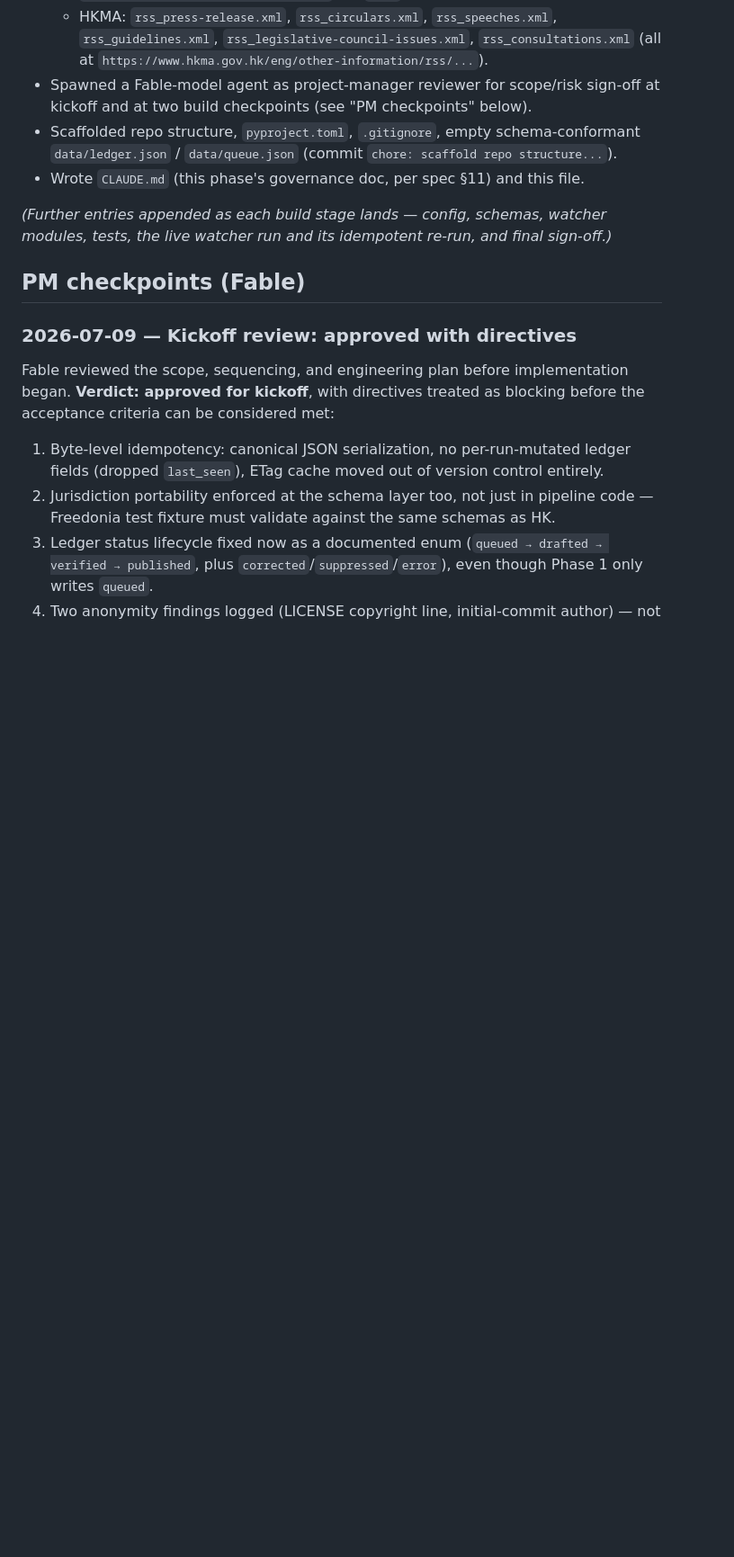
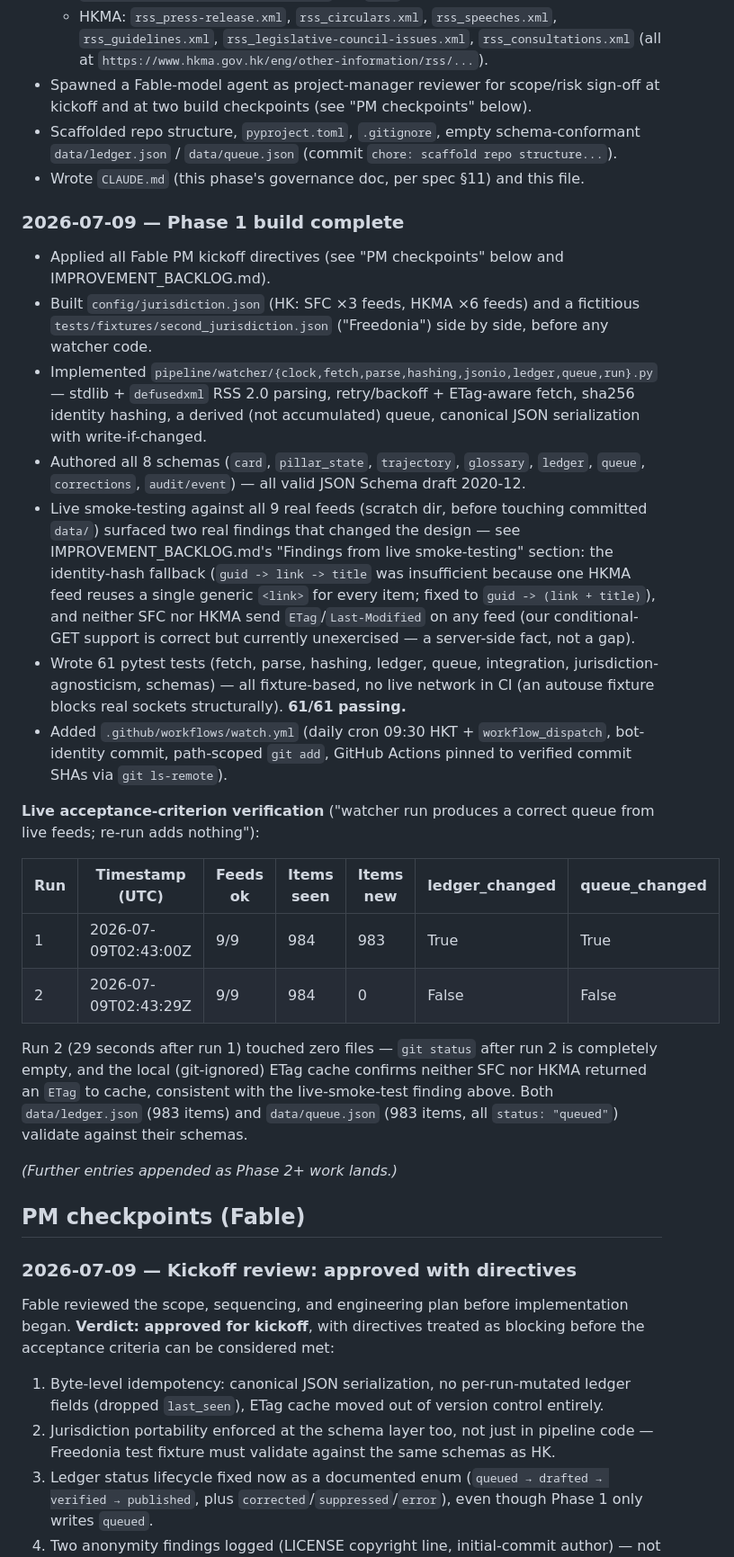
Before and after one commit to 0xfanbase/DA-Radar, a Markdown page: PROGRESS.md, the part around the change. Shown at 90% size. Drawn GitHub-style; blank space fills up the shorter version.

Commit message:
docs: record live idempotent re-run evidence in PROGRESS.md
Run 1 (2026-07-09T02:43:00Z): 9/9 feeds ok, 984 seen, 983 new.
Run 2 (2026-07-09T02:43:29Z): 9/9 feeds ok, 984 seen, 0 new, zero file
changes, empty git status -- the literal Phase 1 acceptance criterion.

```diff
--- a/PROGRESS.md
+++ b/PROGRESS.md
@@ -29,8 +29,42 @@ along with `git log` — to know exactly where the project stands before doing a
   `data/ledger.json` / `data/queue.json` (commit `chore: scaffold repo structure...`).
 - Wrote `CLAUDE.md` (this phase's governance doc, per spec §11) and this file.
 
-*(Further entries appended as each build stage lands — config, schemas, watcher modules, tests,
-the live watcher run and its idempotent re-run, and final sign-off.)*
+### 2026-07-09 — Phase 1 build complete
+
+- Applied all Fable PM kickoff directives (see "PM checkpoints" below and IMPROVEMENT_BACKLOG.md).
+- Built `config/jurisdiction.json` (HK: SFC ×3 feeds, HKMA ×6 feeds) and a fictitious
+  `tests/fixtures/second_jurisdiction.json` ("Freedonia") side by side, before any watcher code.
+- Implemented `pipeline/watcher/{clock,fetch,parse,hashing,jsonio,ledger,queue,run}.py` — stdlib +
+  `defusedxml` RSS 2.0 parsing, retry/backoff + ETag-aware fetch, sha256 identity hashing, a
+  derived (not accumulated) queue, canonical JSON serialization with write-if-changed.
+- Authored all 8 schemas (`card`, `pillar_state`, `trajectory`, `glossary`, `ledger`, `queue`,
+  `corrections`, `audit/event`) — all valid JSON Schema draft 2020-12.
+- Live smoke-testing against all 9 real feeds (scratch dir, before touching committed `data/`)
+  surfaced two real findings that changed the design — see IMPROVEMENT_BACKLOG.md's "Findings from
+  live smoke-testing" section: the identity-hash fallback (`guid -> link -> title` was insufficient
+  because one HKMA feed reuses a single generic `<link>` for every item; fixed to
+  `guid -> (link + title)`), and neither SFC nor HKMA send `ETag`/`Last-Modified` on any feed (our
+  conditional-GET support is correct but currently unexercised — a server-side fact, not a gap).
+- Wrote 61 pytest tests (fetch, parse, hashing, ledger, queue, integration, jurisdiction-
+  agnosticism, schemas) — all fixture-based, no live network in CI (an autouse fixture blocks real
+  sockets structurally). **61/61 passing.**
+- Added `.github/workflows/watch.yml` (daily cron 09:30 HKT + `workflow_dispatch`, bot-identity
+  commit, path-scoped `git add`, GitHub Actions pinned to verified commit SHAs via `git ls-remote`).
+
+**Live acceptance-criterion verification** ("watcher run produces a correct queue from live feeds;
+re-run adds nothing"):
+
+| Run | Timestamp (UTC) | Feeds ok | Items seen | Items new | ledger_changed | queue_changed |
+|---|---|---|---|---|---|---|
+| 1 | 2026-07-09T02:43:00Z | 9/9 | 984 | 983 | True | True |
+| 2 | 2026-07-09T02:43:29Z | 9/9 | 984 | 0 | False | False |
+
+Run 2 (29 seconds after run 1) touched zero files — `git status` after run 2 is completely empty,
+and the local (git-ignored) ETag cache confirms neither SFC nor HKMA returned an `ETag` to cache,
+consistent with the live-smoke-test finding above. Both `data/ledger.json` (983 items) and
+`data/queue.json` (983 items, all `status: "queued"`) validate against their schemas.
+
+*(Further entries appended as Phase 2+ work lands.)*
 
 ## PM checkpoints (Fable)
 
```
